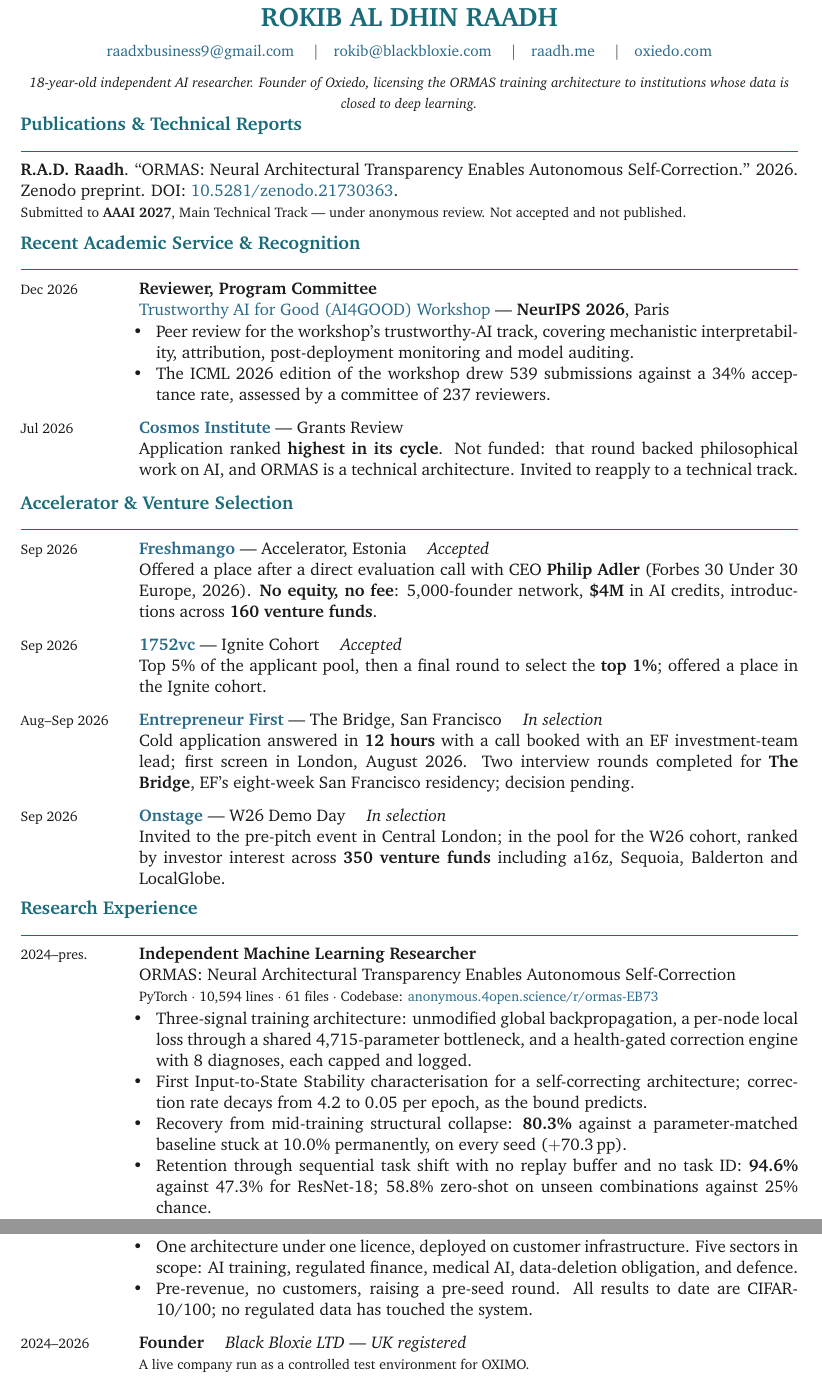
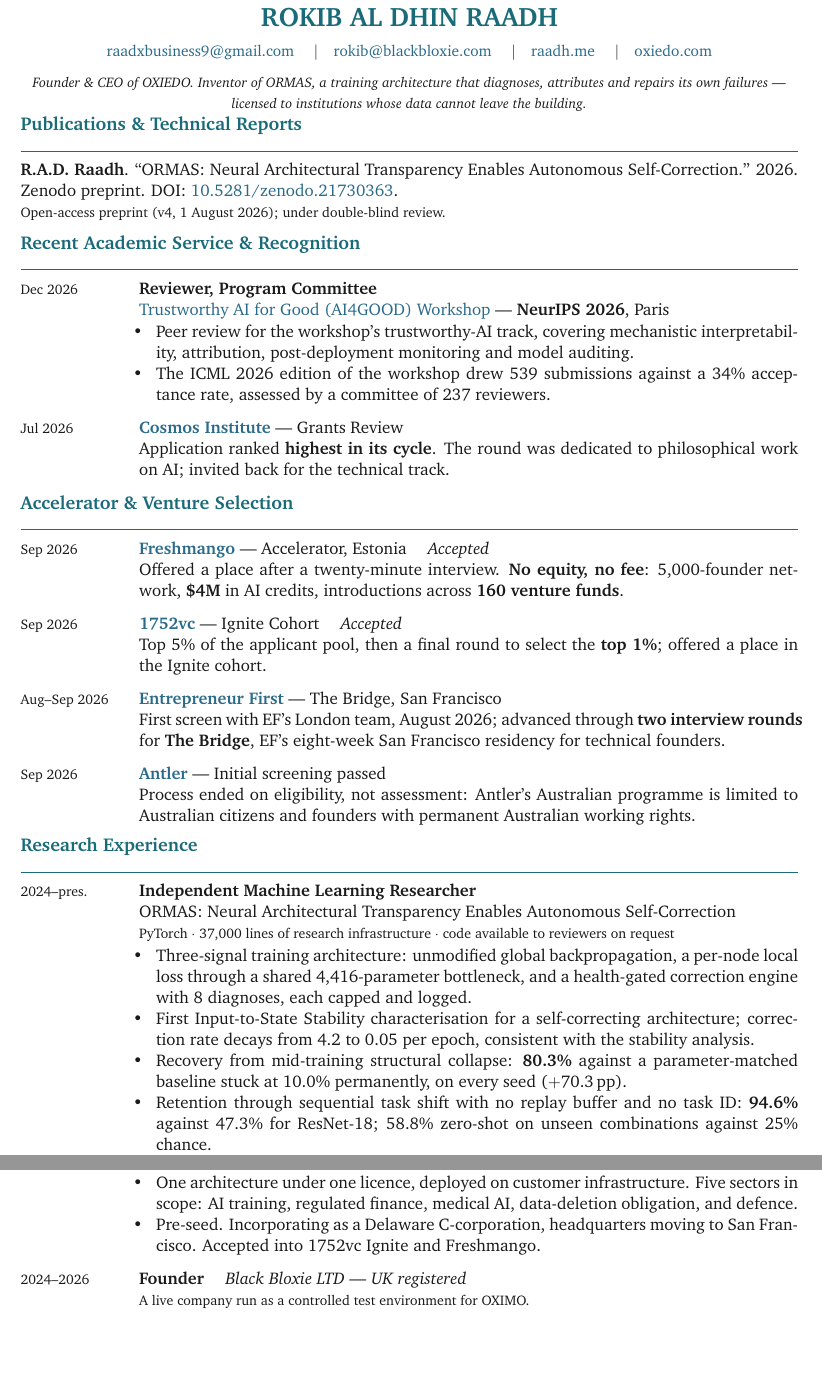
Before and after one commit to heeloxworld89/portfolio-site, a LaTeX CV (assets-source/cv/cv.tex): two parts of pages 1 and 2 of 2, joined at a grey line, cut so that both start at the same text, the shorter picture padded with empty space. Compiled offline with pdfLaTeX.

Commit message:
CV and deck match the site; unpublish two reports that named the venue
- CV: no conference name, no anonymous code links, no EF 12-hour claim,
  no pending processes; Founder & CEO title; Antler with the residency
  reason; figures from the preprint (4,416-parameter bottleneck, 37,000
  lines) and OXIMO's 2,069 tests; ORCID added. Recompiled, still two
  pages.
- Deck: slide 7 cites the DOI instead of the anonymous code mirror and
  states the reproducibility claim as the paper does; team slide uses the
  Founder & CEO title. Recompiled; fonts, page count and the pre-existing
  overfull warnings unchanged.
- The Black Bloxie commercial and technical reports cite AAAI 2027 and the
  anonymous OXIMO mirror, and their sources are not in this repo, so they
  are removed from the public site; the Track Record page offers them on
  request.
- Anchor targets clear the viewport edge and the mobile header.

Co-Authored-By: Claude Opus 5.5 <noreply@anthropic.com>
Claude-Session: https://claude.ai/code/session_015oSi4TMhQiYc9fJc7JMsjK

```diff
--- a/assets-source/cv/cv.tex
+++ b/assets-source/cv/cv.tex
@@ -110,7 +110,7 @@
     \quad$|$\quad
     \href{https://oxiedo.com}{oxiedo.com}
   }\\[6pt]
-  {\footnotesize\textit{18-year-old independent AI researcher. Founder of Oxiedo, licensing the ORMAS training architecture to institutions whose data is closed to deep learning.}}
+  {\footnotesize\textit{Founder \& CEO of OXIEDO. Inventor of ORMAS, a training architecture that diagnoses, attributes and repairs its own failures --- licensed to institutions whose data cannot leave the building.}}
 \end{center}
 
 \vspace{-4pt}
@@ -124,7 +124,7 @@
 
 \noindent\textbf{R.A.D.\ Raadh}. ``ORMAS: Neural Architectural Transparency Enables Autonomous Self-Correction.'' 2026.
 Zenodo preprint. DOI: \href{https://zenodo.org/records/21730363}{10.5281/zenodo.21730363}.\\
-{\footnotesize Submitted to \textbf{AAAI 2027}, Main Technical Track --- under anonymous review. Not accepted and not published.}
+{\footnotesize Open-access preprint (v4, 1 August 2026); under double-blind review.}
 
 \vspace{2pt}
 
@@ -146,7 +146,7 @@
 \cvitem{Jul 2026}{%
   \href{https://cosmosgrants.org/}{\textbf{Cosmos Institute}} --- Grants Review
 }{%
-  \\Application ranked \textbf{highest in its cycle}. Not funded: that round backed philosophical work on AI, and ORMAS is a technical architecture. Invited to reapply to a technical track.
+  \\Application ranked \textbf{highest in its cycle}. The round was dedicated to philosophical work on AI; invited back for the technical track.
 }
 
 \vspace{2pt}
@@ -159,7 +159,7 @@
 \cvitem{Sep 2026}{%
   \href{https://www.freshmango.ee/}{\textbf{Freshmango}} --- Accelerator, Estonia \quad \textit{Accepted}
 }{%
-  \\Offered a place after a direct evaluation call with CEO \textbf{Philip Adler} (Forbes 30 Under 30 Europe, 2026). \textbf{No equity, no fee}: 5,000-founder network, \textbf{\$4M} in AI credits, introductions across \textbf{160 venture funds}.
+  \\Offered a place after a twenty-minute interview. \textbf{No equity, no fee}: 5,000-founder network, \textbf{\$4M} in AI credits, introductions across \textbf{160 venture funds}.
 }
 
 \cvitem{Sep 2026}{%
@@ -169,15 +169,15 @@
 }
 
 \cvitem{Aug--Sep 2026}{%
-  \href{https://www.joinef.com/}{\textbf{Entrepreneur First}} --- The Bridge, San Francisco \quad \textit{In selection}
+  \href{https://www.joinef.com/}{\textbf{Entrepreneur First}} --- The Bridge, San Francisco
 }{%
-  \\Cold application answered in \textbf{12 hours} with a call booked with an EF investment-team lead; first screen in London, August 2026. Two interview rounds completed for \textbf{The Bridge}, EF's eight-week San Francisco residency; decision pending.
+  \\First screen with EF's London team, August 2026; advanced through \textbf{two interview rounds} for \textbf{The Bridge}, EF's eight-week San Francisco residency for technical founders.
 }
 
 \cvitem{Sep 2026}{%
-  \href{https://www.onstage.vc/}{\textbf{Onstage}} --- W26 Demo Day \quad \textit{In selection}
+  \href{https://www.antler.co/}{\textbf{Antler}} --- Initial screening passed
 }{%
-  \\Invited to the pre-pitch event in Central London; in the pool for the W26 cohort, ranked by investor interest across \textbf{350 venture funds} including a16z, Sequoia, Balderton and LocalGlobe.
+  \\Process ended on eligibility, not assessment: Antler's Australian programme is limited to Australian citizens and founders with permanent Australian working rights.
 }
 
 % ============================================================
@@ -188,11 +188,11 @@
 \cvitem{2024--pres.}{%
   \textbf{Independent Machine Learning Researcher}\\
   ORMAS: Neural Architectural Transparency Enables Autonomous Self-Correction\\
-  {\footnotesize PyTorch $\cdot$ 10,594 lines $\cdot$ 61 files $\cdot$ Codebase: \href{https://anonymous.4open.science/r/ormas-EB73}{anonymous.4open.science/r/ormas-EB73}}
+  {\footnotesize PyTorch $\cdot$ 37,000 lines of research infrastructure $\cdot$ code available to reviewers on request}
 }{%
   \begin{bullets}
-    \item Three-signal training architecture: unmodified global backpropagation, a per-node local loss through a shared 4,715-parameter bottleneck, and a health-gated correction engine with 8 diagnoses, each capped and logged.
-    \item First Input-to-State Stability characterisation for a self-correcting architecture; correction rate decays from 4.2 to 0.05 per epoch, as the bound predicts.
+    \item Three-signal training architecture: unmodified global backpropagation, a per-node local loss through a shared 4,416-parameter bottleneck, and a health-gated correction engine with 8 diagnoses, each capped and logged.
+    \item First Input-to-State Stability characterisation for a self-correcting architecture; correction rate decays from 4.2 to 0.05 per epoch, consistent with the stability analysis.
     \item Recovery from mid-training structural collapse: \textbf{80.3\%} against a parameter-matched baseline stuck at 10.0\% permanently, on every seed ($+$70.3\,pp).
     \item Retention through sequential task shift with no replay buffer and no task ID: \textbf{94.6\%} against 47.3\% for ResNet-18; 58.8\% zero-shot on unseen combinations against 25\% chance.
     \item 383 controlled experiments, 4 architecture families, every run reproducible from seed, single RTX~3090. One adverse result published: 1.0\,pp below baseline under adversarial weight injection.
@@ -208,3 +208,2 @@
   \textbf{Sole Architect \& Engineer}\\
   OXIMO --- Cognitive Multi-Agent Operating System\\
-  {\footnotesize Python $\cdot$ 40,933 lines production $\cdot$ 2,011 tests $\cdot$ Codebase: \href{https://anonymous.4open.science/r/oximo-5C73}{anonymous.4open.science/r/oximo-5C73}}
@@ -221,12 +221,12 @@
 \needspace{3\baselineskip}\section*{Companies}
 
 \cvitem{2023--pres.}{%
-  \textbf{Founder} \quad \textit{\href{https://oxiedo.com}{Oxiedo} --- \href{https://oxiedo.com}{oxiedo.com}}\\
+  \textbf{Founder \& CEO} \quad \textit{\href{https://oxiedo.com}{OXIEDO} --- \href{https://oxiedo.com}{oxiedo.com}}\\
   {\footnotesize Licensing ORMAS to institutions holding data they cannot currently train on.}
 }{%
   \begin{bullets}
     \item One architecture under one licence, deployed on customer infrastructure. Five sectors in scope: AI training, regulated finance, medical AI, data-deletion obligation, and defence.
-    \item Pre-revenue, no customers, raising a pre-seed round. All results to date are CIFAR-10/100; no regulated data has touched the system.
+    \item Pre-seed. Incorporating as a Delaware C-corporation, headquarters moving to San Francisco. Accepted into 1752vc Ignite and Freshmango.
   \end{bullets}
 }
 
@@ -236,7 +236,7 @@
 }{%
   \begin{bullets}
     \item Registered a UK company at 17 from Bangladesh, handling formation, AML compliance and cross-border operations independently.
-    \item Twelve-month deploy--remove--restore ablation on a live company, run to test whether the orchestration layer was load-bearing. Zero advertising spend, zero human sales hours.
+    \item Twelve-month deploy--remove--restore ablation on a live company: output fell \textbf{91\%} on removal and recovered on restoration. \textbf{396 paying customers} in 10 countries; zero advertising spend, zero human sales hours.
   \end{bullets}
 }
 
```
Also changed, not shown: assets-source/pitch-deck/sections/slide06_product.tex (+1 -1 lines), assets-source/pitch-deck/sections/slide11_team.tex (+1 -1 lines), assets-source/cv/cv.tex (13 more changed lines), 7 other files.
